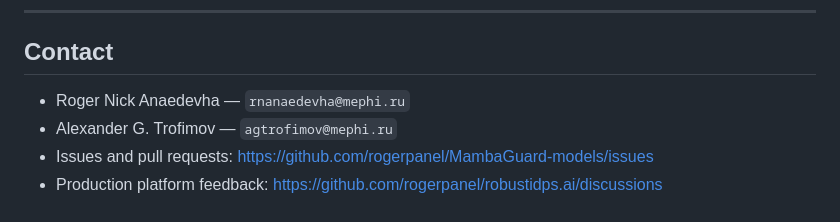
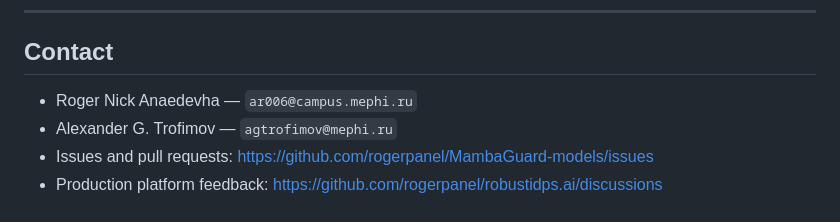
Before and after one commit to rogerpanel/MambaGuard-models, a Markdown page: README.md, the part around the change. Rendered like a GitHub page.

```diff
--- a/README.md
+++ b/README.md
@@ -245,7 +245,7 @@ Released under the **MIT License** — see [`LICENSE`](LICENSE). Trained checkpo
 
 ## Contact
 
-- Roger Nick Anaedevha — `rnanaedevha@mephi.ru`
+- Roger Nick Anaedevha — `ar006@campus.mephi.ru`
 - Alexander G. Trofimov — `agtrofimov@mephi.ru`
 - Issues and pull requests: <https://github.com/rogerpanel/MambaGuard-models/issues>
 - Production platform feedback: <https://github.com/rogerpanel/robustidps.ai/discussions>
```
